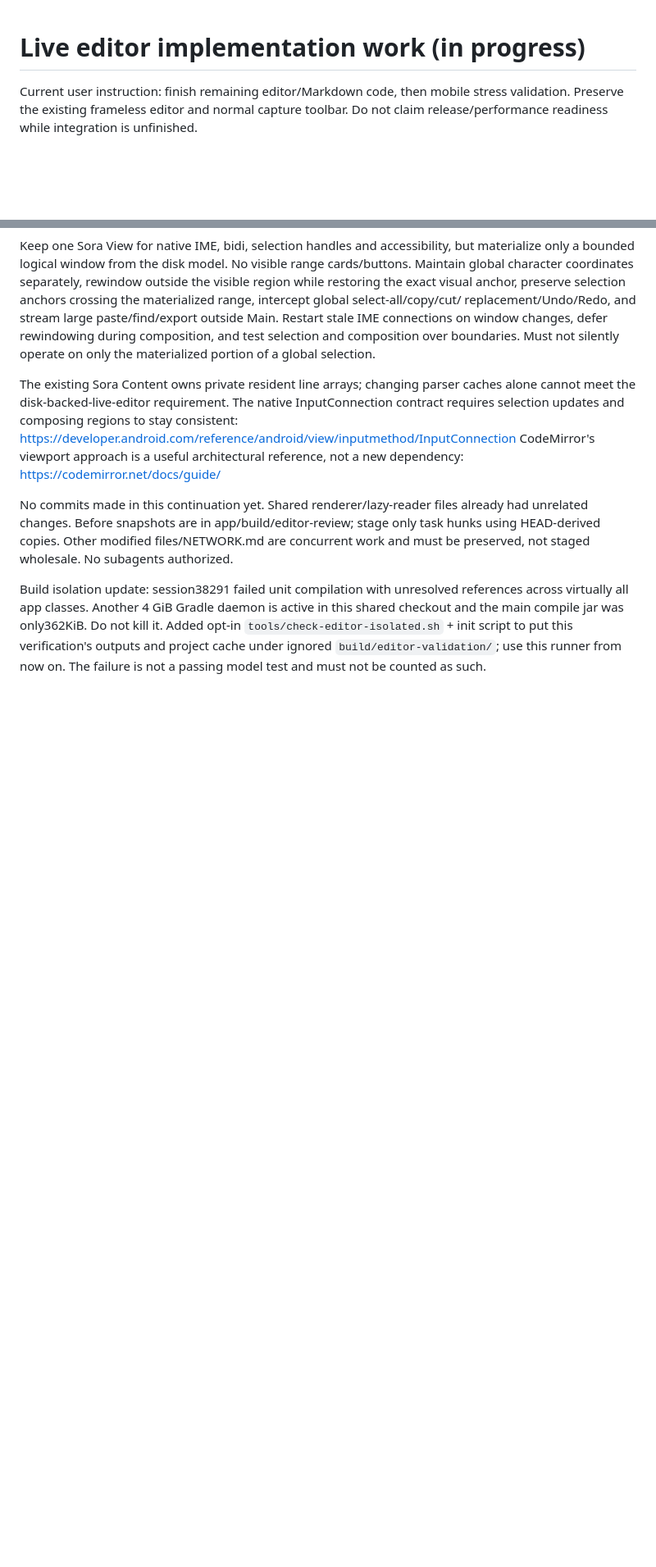
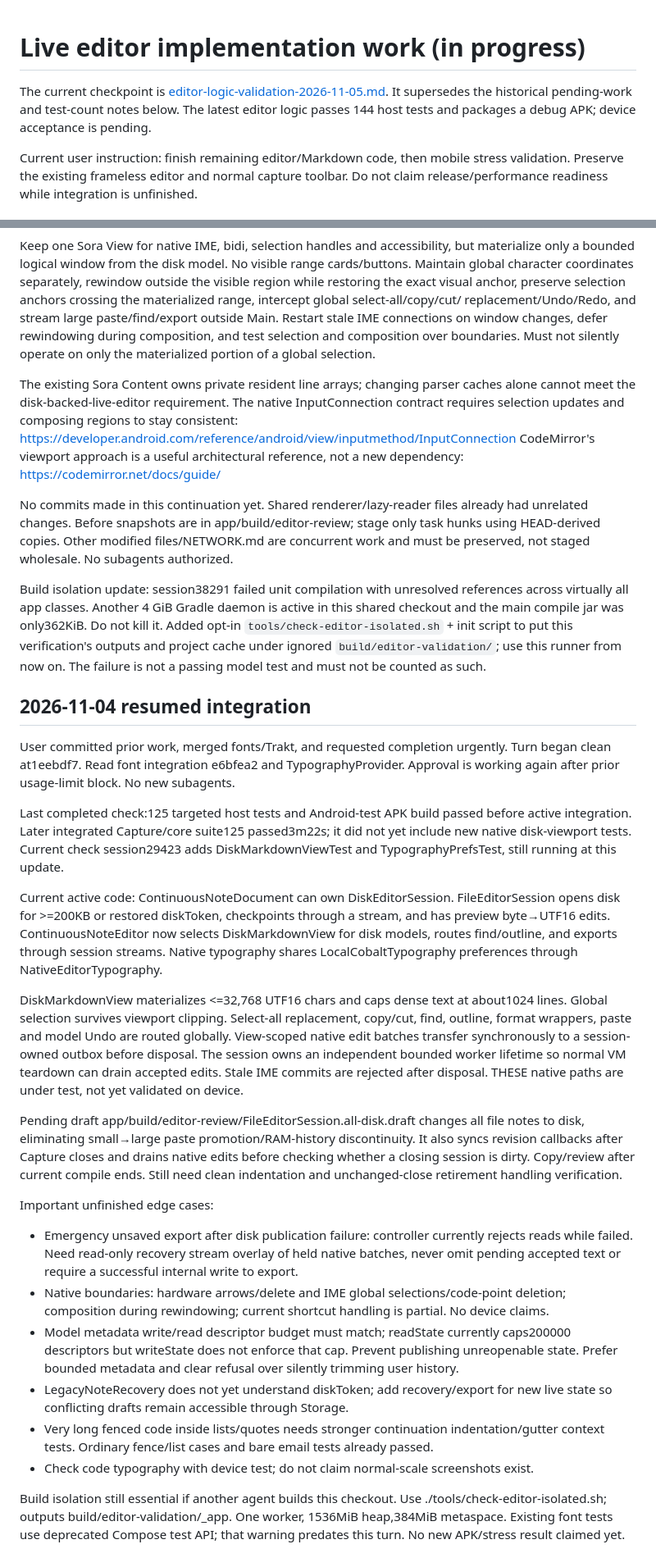
Before and after one commit to hanan-bhatti/cobalt, a Markdown page: docs/live-editor-implementation-work.md, 2 parts joined by grey strips. Shown at 82% size. Rendered like a GitHub page; blank space fills up the shorter version.

Commit message:
docs(editor): record validation and device acceptance work

```diff
--- a/docs/live-editor-implementation-work.md
+++ b/docs/live-editor-implementation-work.md
@@ -1,4 +1,8 @@
 # Live editor implementation work (in progress)
+
+The current checkpoint is [editor-logic-validation-2026-11-05.md](editor-logic-validation-2026-11-05.md).
+It supersedes the historical pending-work and test-count notes below. The latest
+editor logic passes 144 host tests and packages a debug APK; device acceptance is pending.
 
 Current user instruction: finish remaining editor/Markdown code, then mobile stress
 validation. Preserve the existing frameless editor and normal capture toolbar.
@@ -68,3 +72,54 @@ checkout and the main compile jar was only362KiB. Do not kill it. Added opt-in
 `tools/check-editor-isolated.sh` + init script to put this verification's outputs
 and project cache under ignored `build/editor-validation/`; use this runner from
 now on. The failure is not a passing model test and must not be counted as such.
+
+## 2026-11-04 resumed integration
+
+User committed prior work, merged fonts/Trakt, and requested completion urgently.
+Turn began clean at1eebdf7. Read font integration e6bfea2 and TypographyProvider.
+Approval is working again after prior usage-limit block. No new subagents.
+
+Last completed check:125 targeted host tests and Android-test APK build passed
+before active integration. Later integrated Capture/core suite125 passed3m22s;
+it did not yet include new native disk-viewport tests. Current check session29423
+adds DiskMarkdownViewTest and TypographyPrefsTest, still running at this update.
+
+Current active code: ContinuousNoteDocument can own DiskEditorSession. FileEditorSession
+opens disk for >=200KB or restored diskToken, checkpoints through a stream, and has
+preview byte→UTF16 edits. ContinuousNoteEditor now selects DiskMarkdownView for disk
+models, routes find/outline, and exports through session streams. Native typography
+shares LocalCobaltTypography preferences through NativeEditorTypography.
+
+DiskMarkdownView materializes <=32,768 UTF16 chars and caps dense text at about1024
+lines. Global selection survives viewport clipping. Select-all replacement, copy/cut,
+find, outline, format wrappers, paste and model Undo are routed globally. View-scoped
+native edit batches transfer synchronously to a session-owned outbox before disposal.
+The session owns an independent bounded worker lifetime so normal VM teardown can drain
+accepted edits. Stale IME commits are rejected after disposal. THESE native paths
+are under test, not yet validated on device.
+
+Pending draft app/build/editor-review/FileEditorSession.all-disk.draft changes all
+file notes to disk, eliminating small→large paste promotion/RAM-history discontinuity.
+It also syncs revision callbacks after Capture closes and drains native edits before
+checking whether a closing session is dirty. Copy/review after current compile ends.
+Still need clean indentation and unchanged-close retirement handling verification.
+
+Important unfinished edge cases:
+- Emergency unsaved export after disk publication failure: controller currently rejects
+  reads while failed. Need read-only recovery stream overlay of held native batches,
+  never omit pending accepted text or require a successful internal write to export.
+- Native boundaries: hardware arrows/delete and IME global selections/code-point deletion;
+  composition during rewindowing; current shortcut handling is partial. No device claims.
+- Model metadata write/read descriptor budget must match; readState currently caps200000
+  descriptors but writeState does not enforce that cap. Prevent publishing unreopenable
+  state. Prefer bounded metadata and clear refusal over silently trimming user history.
+- LegacyNoteRecovery does not yet understand diskToken; add recovery/export for new live
+  state so conflicting drafts remain accessible through Storage.
+- Very long fenced code inside lists/quotes needs stronger continuation indentation/gutter
+  context tests. Ordinary fence/list cases and bare email tests already passed.
+- Check code typography with device test; do not claim normal-scale screenshots exist.
+
+Build isolation still essential if another agent builds this checkout. Use
+./tools/check-editor-isolated.sh; outputs build/editor-validation/_app. One worker,
+1536MiB heap,384MiB metaspace. Existing font tests use deprecated Compose test API;
+that warning predates this turn. No new APK/stress result claimed yet.
```
Also changed, not shown: CHANGELOG.md (+10 -1 lines), docs/editor-logic-validation-2026-11-05.md (added, +60 -0 lines).
